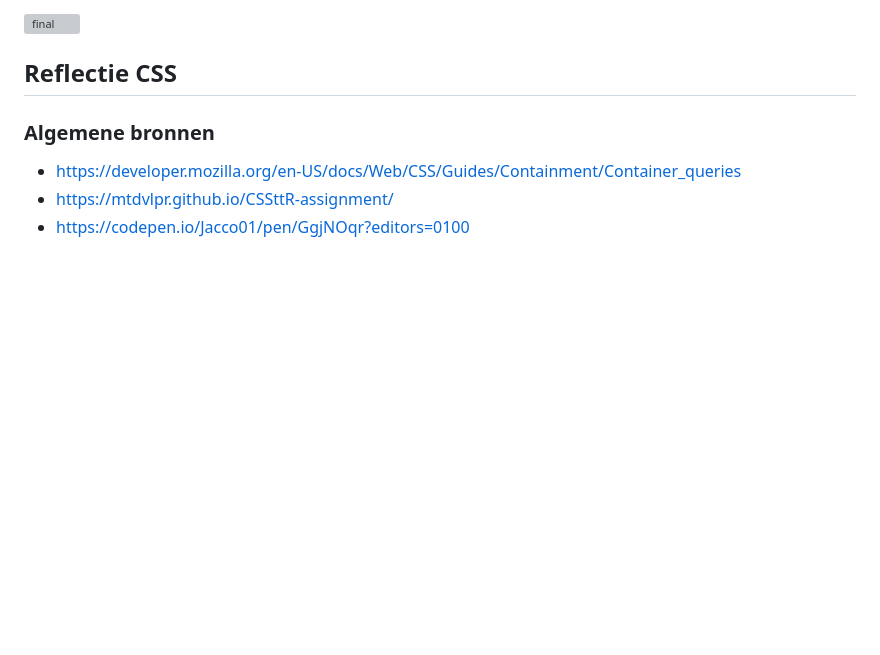
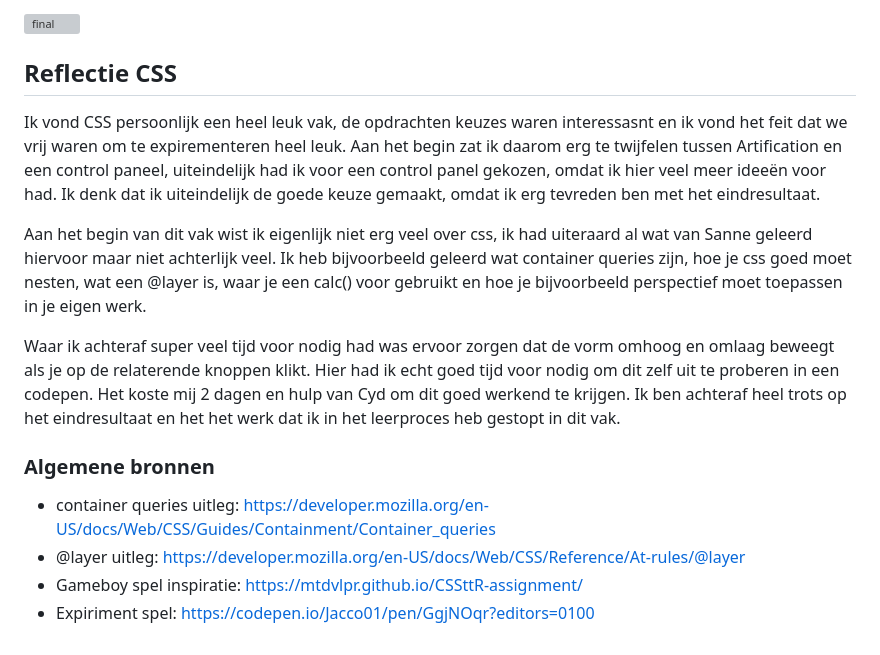
Before and after one commit to Jacco-Mols/Web-DD_CSS, a Markdown page: README.md, the part around the change. Drawn GitHub-style; blank space fills up the shorter version; grey boxes are pictures that could not be loaded.

```diff
--- a/README.md
+++ b/README.md
@@ -100,9 +100,14 @@ Dit was een stuk beter maar moest nog wat verbetering krijgen, Sanne had vertelt
 
 
 ## Reflectie CSS
+Ik vond CSS persoonlijk een heel leuk vak, de opdrachten keuzes waren interessasnt en ik vond het feit dat we vrij waren om te expirementeren heel leuk. Aan het begin zat ik daarom erg te twijfelen tussen Artification en een control paneel, uiteindelijk had ik voor een control panel gekozen, omdat ik hier veel meer ideeën voor had. Ik denk dat ik uiteindelijk de goede keuze gemaakt, omdat ik erg tevreden ben met het eindresultaat.
 
+Aan het begin van dit vak wist ik eigenlijk niet erg veel over css, ik had uiteraard al wat van Sanne geleerd hiervoor maar niet achterlijk veel. Ik heb bijvoorbeeld geleerd wat container queries zijn, hoe je css goed moet nesten, wat een @layer is, waar je een calc() voor gebruikt en hoe je bijvoorbeeld perspectief moet toepassen in je eigen werk.
+
+Waar ik achteraf super veel tijd voor nodig had was ervoor zorgen dat de vorm omhoog en omlaag beweegt als je op de relaterende knoppen klikt. Hier had ik echt goed tijd voor nodig om dit zelf uit te proberen in een codepen. Het koste mij 2 dagen en hulp van Cyd om dit goed werkend te krijgen. Ik ben achteraf heel trots op het eindresultaat en het het werk dat ik in het leerproces heb gestopt in dit vak.
 
 ### Algemene bronnen
-- https://developer.mozilla.org/en-US/docs/Web/CSS/Guides/Containment/Container_queries
-- https://mtdvlpr.github.io/CSSttR-assignment/
-- https://codepen.io/Jacco01/pen/GgjNOqr?editors=0100
+- container queries uitleg: https://developer.mozilla.org/en-US/docs/Web/CSS/Guides/Containment/Container_queries
+- @layer uitleg: https://developer.mozilla.org/en-US/docs/Web/CSS/Reference/At-rules/@layer
+- Gameboy spel inspiratie: https://mtdvlpr.github.io/CSSttR-assignment/
+- Expiriment spel: https://codepen.io/Jacco01/pen/GgjNOqr?editors=0100
```
